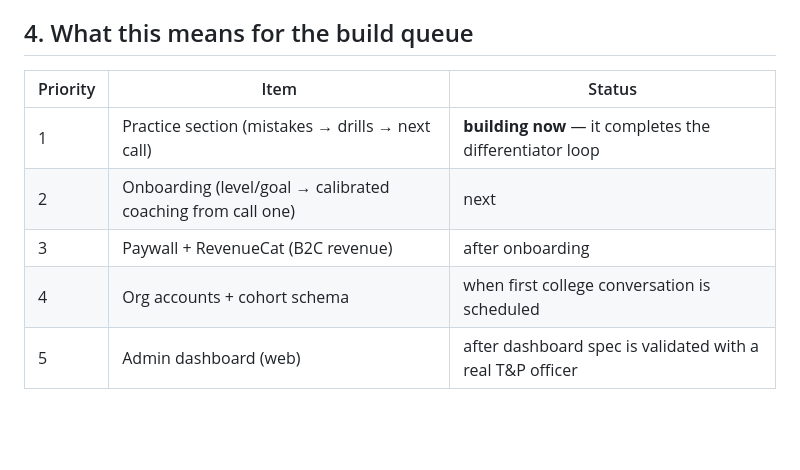
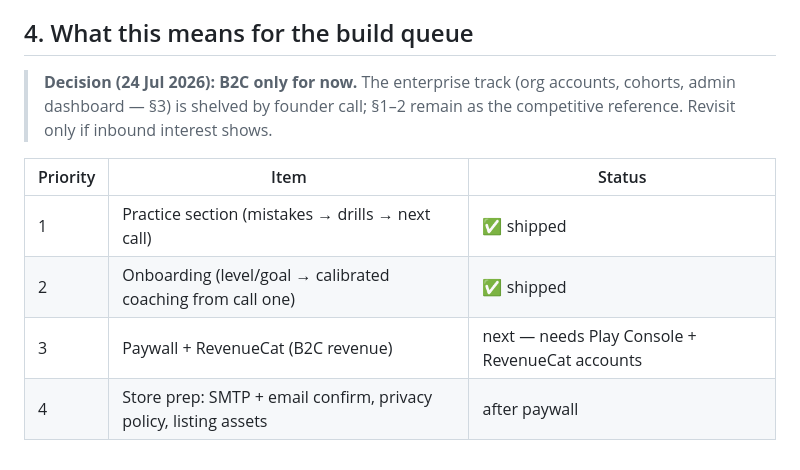
Before and after one commit to SajanBaisil/fluenix, a Markdown page: BUSINESS.md, the part around the change. Rendered like a GitHub page; blank space fills up the shorter version.

Commit message:
plan: B2C only — shelve enterprise track
Co-Authored-By: Claude Fable 5 <noreply@anthropic.com>

```diff
--- a/BUSINESS.md
+++ b/BUSINESS.md
@@ -72,10 +72,13 @@ goFluent/Speexx sell to global L&D at global prices with human-coach cost struct
 
 ## 4. What this means for the build queue
 
+> **Decision (24 Jul 2026): B2C only for now.** The enterprise track (org
+> accounts, cohorts, admin dashboard — §3) is shelved by founder call; §1–2
+> remain as the competitive reference. Revisit only if inbound interest shows.
+
 | Priority | Item | Status |
 |---|---|---|
-| 1 | Practice section (mistakes → drills → next call) | **building now** — it completes the differentiator loop |
-| 2 | Onboarding (level/goal → calibrated coaching from call one) | next |
-| 3 | Paywall + RevenueCat (B2C revenue) | after onboarding |
-| 4 | Org accounts + cohort schema | when first college conversation is scheduled |
-| 5 | Admin dashboard (web) | after dashboard spec is validated with a real T&P officer |
+| 1 | Practice section (mistakes → drills → next call) | ✅ shipped |
+| 2 | Onboarding (level/goal → calibrated coaching from call one) | ✅ shipped |
+| 3 | Paywall + RevenueCat (B2C revenue) | next — needs Play Console + RevenueCat accounts |
+| 4 | Store prep: SMTP + email confirm, privacy policy, listing assets | after paywall |
```
